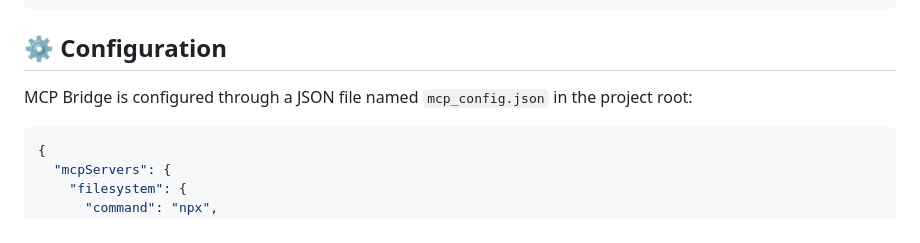
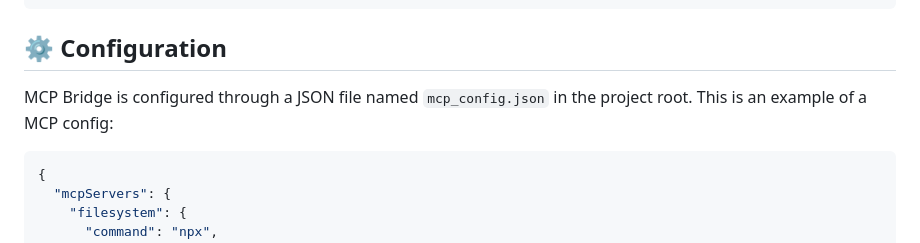
Before and after one commit to INQUIRELAB/mcp-bridge-api, a Markdown page: README.md, the part around the change. Drawn GitHub-style.

````diff
--- a/README.md
+++ b/README.md
@@ -65,7 +65,7 @@ node mcp-bridge.js
 
 ## ⚙️ Configuration
 
-MCP Bridge is configured through a JSON file named `mcp_config.json` in the project root:
+MCP Bridge is configured through a JSON file named `mcp_config.json` in the project root. This is an example of a MCP config:
 
 ```json
 {
````
